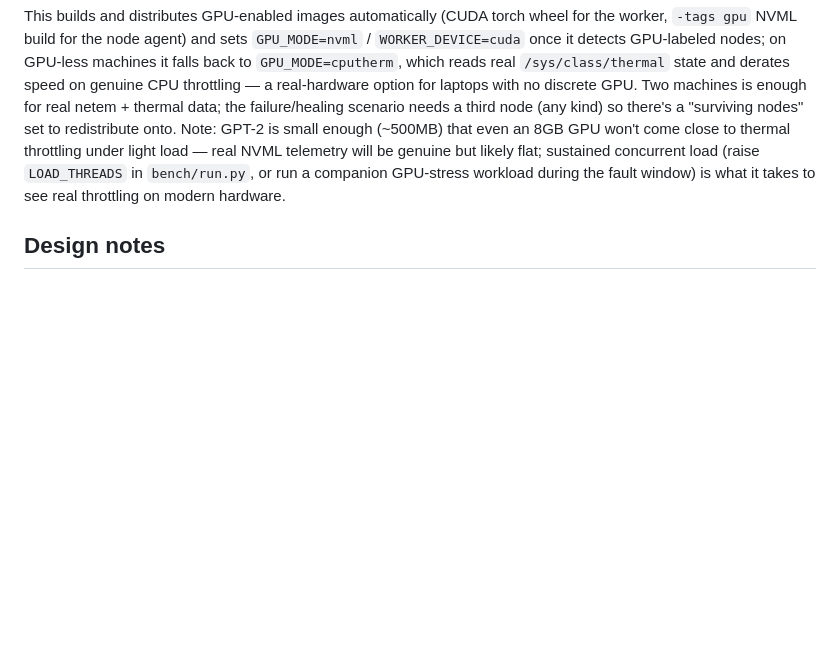
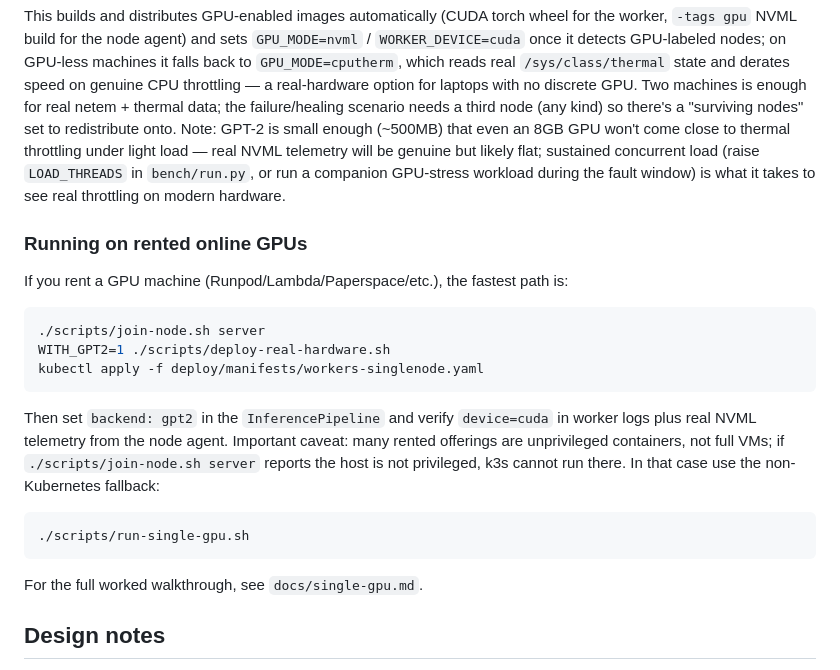
Before and after one commit to karnati-praveen/ebpf-, a Markdown page: README.md, the part around the change. GitHub-like rendering; blank space fills up the shorter version.

Commit message:
docs: add rented online GPU deployment guidance
Co-authored-by: karnati-praveen <258745744+karnati-praveen@users.noreply.github.com>

````diff
--- a/README.md
+++ b/README.md
@@ -144,6 +144,28 @@ genuine but likely flat; sustained concurrent load (raise `LOAD_THREADS` in
 `bench/run.py`, or run a companion GPU-stress workload during the fault
 window) is what it takes to see real throttling on modern hardware.
 
+### Running on rented online GPUs
+
+If you rent a GPU machine (Runpod/Lambda/Paperspace/etc.), the fastest path is:
+
+```bash
+./scripts/join-node.sh server
+WITH_GPT2=1 ./scripts/deploy-real-hardware.sh
+kubectl apply -f deploy/manifests/workers-singlenode.yaml
+```
+
+Then set `backend: gpt2` in the `InferencePipeline` and verify `device=cuda`
+in worker logs plus real NVML telemetry from the node agent. Important caveat:
+many rented offerings are unprivileged containers, not full VMs; if
+`./scripts/join-node.sh server` reports the host is not privileged, k3s cannot
+run there. In that case use the non-Kubernetes fallback:
+
+```bash
+./scripts/run-single-gpu.sh
+```
+
+For the full worked walkthrough, see `docs/single-gpu.md`.
+
 ## Design notes
 
 - **eBPF telemetry is real** (not simulated): CO-RE programs compiled against
````
